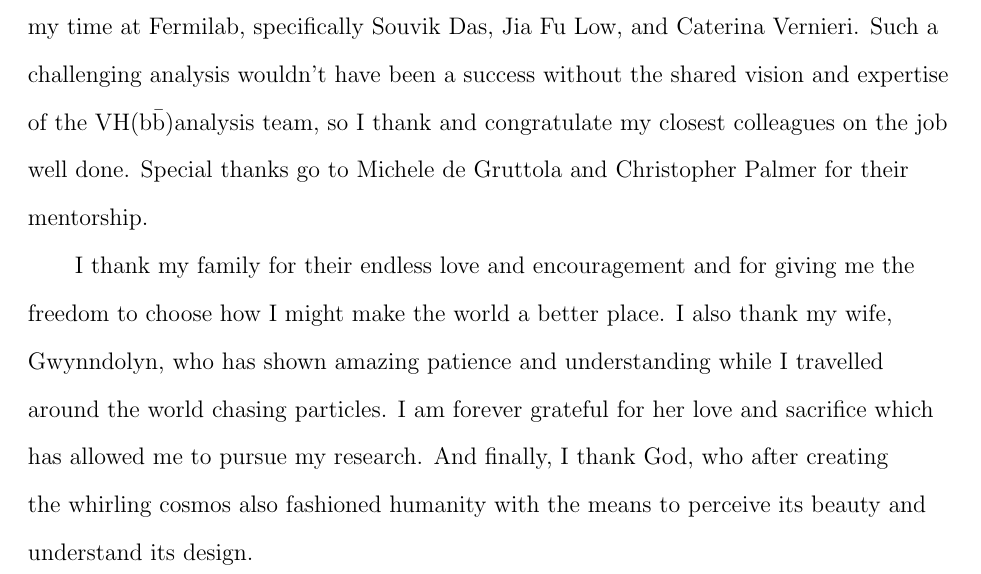
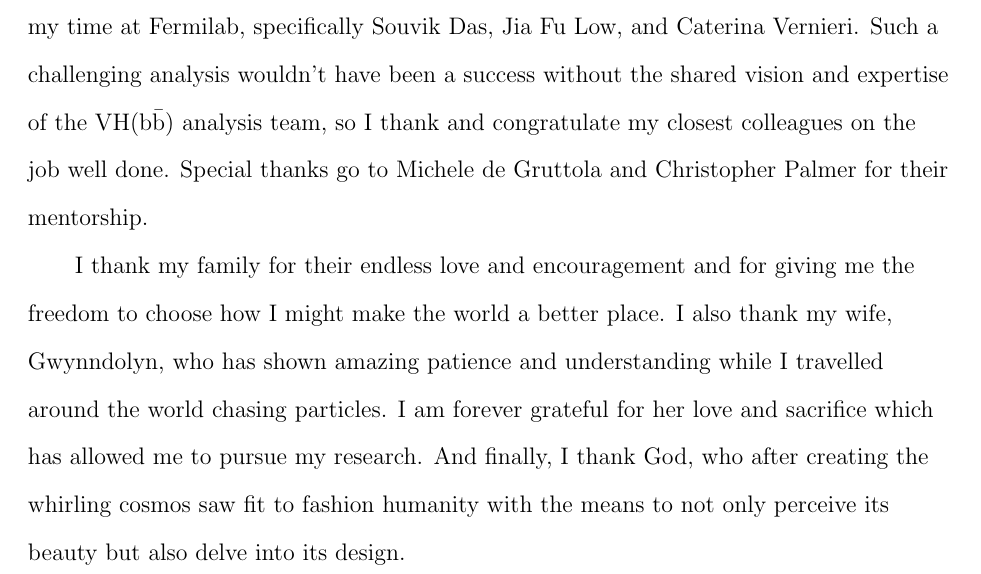
Before and after one commit to swang373/dissertation, a LaTeX thesis (main.tex, which reads tex/acknowledgements.tex): part of page 4 of 43, cut so that both start at the same text. Compiled offline with pdfLaTeX.

Commit message:
Update acknowledgments to add single space after \VHbb command

```diff
--- a/tex/acknowledgements.tex
+++ b/tex/acknowledgements.tex
@@ -2,7 +2,7 @@
 \acknowledge{%
 I want to first and foremost thank Jacobo Konigsberg for giving me the opportunity to work and learn under his guidance. Because of this, I was able to contribute to a long-awaited and historic result at the cutting edge of the field. I could not have asked for a better advisor, and I will cherish his invaluable support and instruction. I also want to thank Ivan Furic and Darin Acosta for providing undergraduate research opportunities that inspired my continued work on the CMS experiment and awakened my interest in machine learning. As our research is made possible by the University of Florida and the U.S. Department of Energy, I thank them for their support.
 
-I also want to recognize and thank the CMS collaboration and those involved in LHC operations, whose tireless work continues to produce datasets of epic size that are a joy to explore. During my time at CERN, the Cookman's welcomed me into their home and I am grateful for their hospitality. I also thank the colleagues and office mates who enriched my time at Fermilab, specifically Souvik Das, Jia Fu Low, and Caterina Vernieri. Such a challenging analysis wouldn't have been a success without the shared vision and expertise of the \VHbb analysis team, so I thank and congratulate my closest colleagues on the job well done. Special thanks go to Michele de Gruttola and Christopher Palmer for their mentorship.
+I also want to recognize and thank the CMS collaboration and those involved in LHC operations, whose tireless work continues to produce datasets of epic size that are a joy to explore. During my time at CERN, the Cookman's welcomed me into their home and I am grateful for their hospitality. I also thank the colleagues and office mates who enriched my time at Fermilab, specifically Souvik Das, Jia Fu Low, and Caterina Vernieri. Such a challenging analysis wouldn't have been a success without the shared vision and expertise of the \VHbb\ analysis team, so I thank and congratulate my closest colleagues on the job well done. Special thanks go to Michele de Gruttola and Christopher Palmer for their mentorship.
 
-I thank my family for their endless love and encouragement and for giving me the freedom to choose how I might make the world a better place. I also thank my wife, Gwynndolyn, who has shown amazing patience and understanding while I travelled around the world chasing particles. I am forever grateful for her love and sacrifice which has allowed me to pursue my research. And finally, I thank God, who after creating the whirling cosmos also fashioned humanity with the means to perceive its beauty and understand its design.
+I thank my family for their endless love and encouragement and for giving me the freedom to choose how I might make the world a better place. I also thank my wife, Gwynndolyn, who has shown amazing patience and understanding while I travelled around the world chasing particles. I am forever grateful for her love and sacrifice which has allowed me to pursue my research. And finally, I thank God, who after creating the whirling cosmos saw fit to fashion humanity with the means to not only perceive its beauty but also delve into its design.
 }
```
